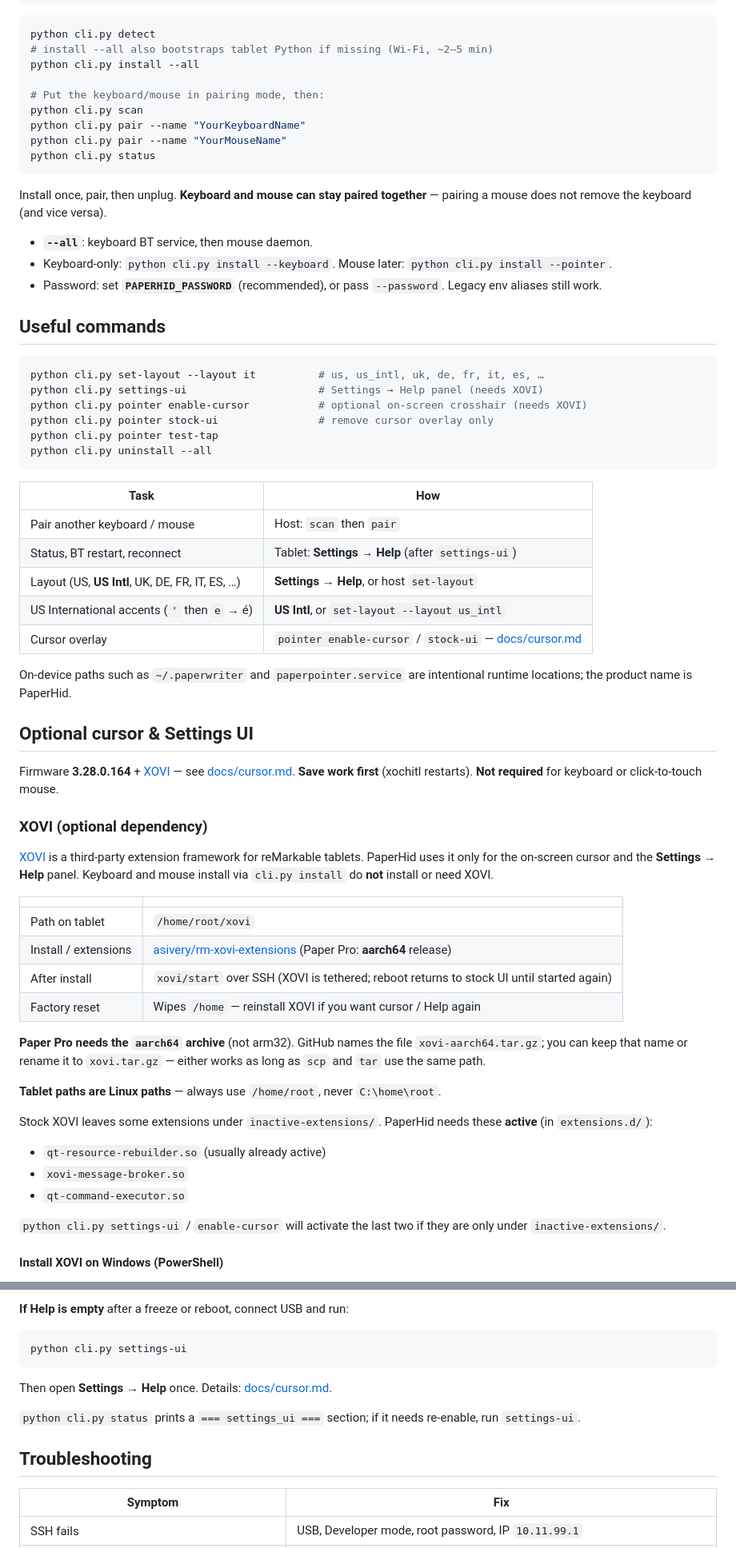
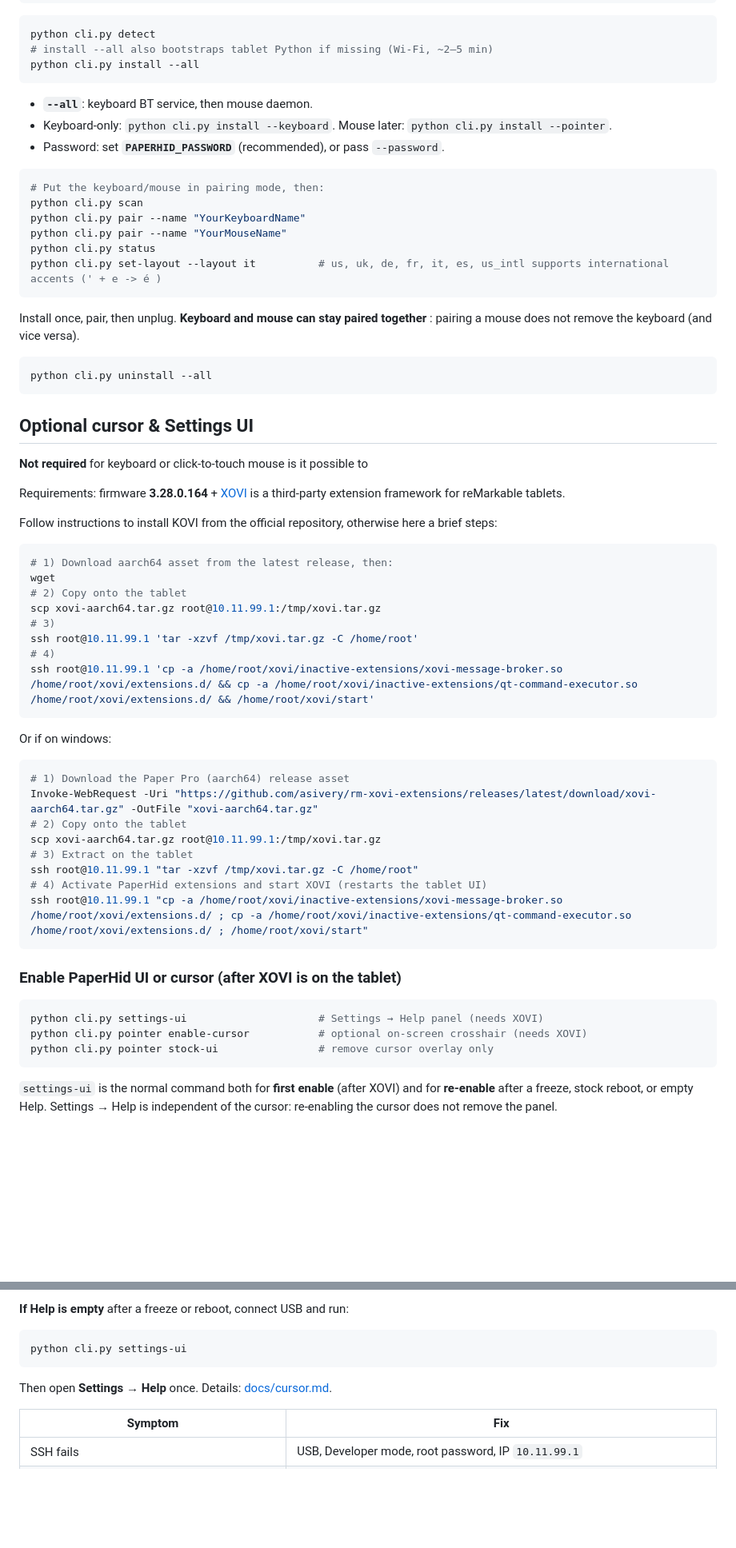
Before and after one commit to martinopiaggi/paperhid, a Markdown page: README.md, 2 parts joined by grey strips. Shown at 80% size. Rendered like a GitHub page; blank space fills up the shorter version.

````diff
--- a/README.md
+++ b/README.md
@@ -44,67 +44,68 @@ export PAPERHID_PASSWORD='your-root-ssh-password'
 python cli.py detect
 # install --all also bootstraps tablet Python if missing (Wi-Fi, ~2–5 min)
 python cli.py install --all
+```
 
+- **`--all`**: keyboard BT service, then mouse daemon.
+- Keyboard-only: `python cli.py install --keyboard`. Mouse later: `python cli.py install --pointer`.
+- Password: set **`PAPERHID_PASSWORD`** (recommended), or pass `--password`.
+
+```bash
 # Put the keyboard/mouse in pairing mode, then:
 python cli.py scan
 python cli.py pair --name "YourKeyboardName"
 python cli.py pair --name "YourMouseName"
 python cli.py status
+python cli.py set-layout --layout it          # us, uk, de, fr, it, es, us_intl supports international accents (' + e -> é )
 ```
 
-Install once, pair, then unplug. **Keyboard and mouse can stay paired together** — pairing a mouse does not remove the keyboard (and vice versa).
-
-- **`--all`**: keyboard BT service, then mouse daemon.
-- Keyboard-only: `python cli.py install --keyboard`. Mouse later: `python cli.py install --pointer`.
-- Password: set **`PAPERHID_PASSWORD`** (recommended), or pass `--password`. Legacy env aliases still work.
-
-## Useful commands
+Install once, pair, then unplug. **Keyboard and mouse can stay paired together** : pairing a mouse does not remove the keyboard (and vice versa).
 
 ```bash
-python cli.py set-layout --layout it          # us, us_intl, uk, de, fr, it, es, …
+python cli.py uninstall --all
+```
+
+## Optional cursor & Settings UI
+
+**Not required** for keyboard or click-to-touch mouse is it possible to
+
+Requirements: firmware **3.28.0.164** + [XOVI](https://github.com/asivery/xovi) is a third-party extension framework for reMarkable tablets.
+
+Follow instructions to install KOVI from the official repository, otherwise here a brief steps:
+
+```bash
+# 1) Download aarch64 asset from the latest release, then:
+wget
+# 2) Copy onto the tablet
+scp xovi-aarch64.tar.gz root@10.11.99.1:/tmp/xovi.tar.gz
+# 3)
+ssh root@10.11.99.1 'tar -xzvf /tmp/xovi.tar.gz -C /home/root'
+# 4)
+ssh root@10.11.99.1 'cp -a /home/root/xovi/inactive-extensions/xovi-message-broker.so /home/root/xovi/extensions.d/ && cp -a /home/root/xovi/inactive-extensions/qt-command-executor.so /home/root/xovi/extensions.d/ && /home/root/xovi/start'
+```
+
+Or if on windows:
+
+```powershell
+# 1) Download the Paper Pro (aarch64) release asset
+Invoke-WebRequest -Uri "https://github.com/asivery/rm-xovi-extensions/releases/latest/download/xovi-aarch64.tar.gz" -OutFile "xovi-aarch64.tar.gz"
+# 2) Copy onto the tablet
+scp xovi-aarch64.tar.gz root@10.11.99.1:/tmp/xovi.tar.gz
+# 3) Extract on the tablet
+ssh root@10.11.99.1 "tar -xzvf /tmp/xovi.tar.gz -C /home/root"
+# 4) Activate PaperHid extensions and start XOVI (restarts the tablet UI)
+ssh root@10.11.99.1 "cp -a /home/root/xovi/inactive-extensions/xovi-message-broker.so /home/root/xovi/extensions.d/ ; cp -a /home/root/xovi/inactive-extensions/qt-command-executor.so /home/root/xovi/extensions.d/ ; /home/root/xovi/start"
+```
+
+### Enable PaperHid UI or cursor (after XOVI is on the tablet)
+
+```bash
 python cli.py settings-ui                     # Settings → Help panel (needs XOVI)
 python cli.py pointer enable-cursor           # optional on-screen crosshair (needs XOVI)
 python cli.py pointer stock-ui                # remove cursor overlay only
-python cli.py pointer test-tap
-python cli.py uninstall --all
 ```
 
-| Task | How |
-|------|-----|
-| Pair another keyboard / mouse | Host: `scan` then `pair` |
-| Status, BT restart, reconnect | Tablet: **Settings → Help** (after `settings-ui`) |
-| Layout (US, **US Intl**, UK, DE, FR, IT, ES, …) | **Settings → Help**, or host `set-layout` |
-| US International accents (`'` then `e` → é) | **US Intl**, or `set-layout --layout us_intl` |
-| Cursor overlay | `pointer enable-cursor` / `stock-ui` — [docs/cursor.md](docs/cursor.md) |
+`settings-ui` is the normal command both for **first enable** (after XOVI) and for **re-enable** after a freeze, stock reboot, or empty Help.
+Settings → Help is independent of the cursor: re-enabling the cursor does not remove the panel.
 
-On-device paths such as `~/.paperwriter` and `paperpointer.service` are intentional runtime locations; the product name is PaperHid.
 
-## Optional cursor & Settings UI
-
-Firmware **3.28.0.164** + [XOVI](https://github.com/asivery/xovi) — see [docs/cursor.md](docs/cursor.md). **Save work first** (xochitl restarts). **Not required** for keyboard or click-to-touch mouse.
-
-### XOVI (optional dependency)
-
-[XOVI](https://github.com/asivery/xovi) is a third-party extension framework for reMarkable tablets. PaperHid uses it only for the on-screen cursor and the **Settings → Help** panel. Keyboard and mouse install via `cli.py install` do **not** install or need XOVI.
-
-| | |
-|--|--|
-| Path on tablet | `/home/root/xovi` |
-| Install / extensions | [asivery/rm-xovi-extensions](https://github.com/asivery/rm-xovi-extensions) (Paper Pro: **aarch64** release) |
-| After install | `xovi/start` over SSH (XOVI is tethered; reboot returns to stock UI until started again) |
-| Factory reset | Wipes `/home` — reinstall XOVI if you want cursor / Help again |
-
-**Paper Pro needs the `aarch64` archive** (not arm32). GitHub names the file `xovi-aarch64.tar.gz`; you can keep that name or rename it to `xovi.tar.gz` — either works as long as `scp` and `tar` use the same path.
-
-**Tablet paths are Linux paths** — always use `/home/root`, never `C:\home\root`.
-
-Stock XOVI leaves some extensions under `inactive-extensions/`. PaperHid needs these **active** (in `extensions.d/`):
-
-- `qt-resource-rebuilder.so` (usually already active)
-- `xovi-message-broker.so`
-- `qt-command-executor.so`
-
-`python cli.py settings-ui` / `enable-cursor` will activate the last two if they are only under `inactive-extensions/`.
-
-#### Install XOVI on Windows (PowerShell)
-
@@ -176,9 +119,6 @@ python cli.py settings-ui
 
 Then open **Settings → Help** once. Details: [docs/cursor.md](docs/cursor.md#recovery-settings--help-missing-or-tablet-froze).
 
-`python cli.py status` prints a `=== settings_ui ===` section; if it needs re-enable, run `settings-ui`.
-
-## Troubleshooting
 
 | Symptom | Fix |
 |--------|-----|
````
Also changed, not shown: other parts of README.md (+5 -69 lines).
